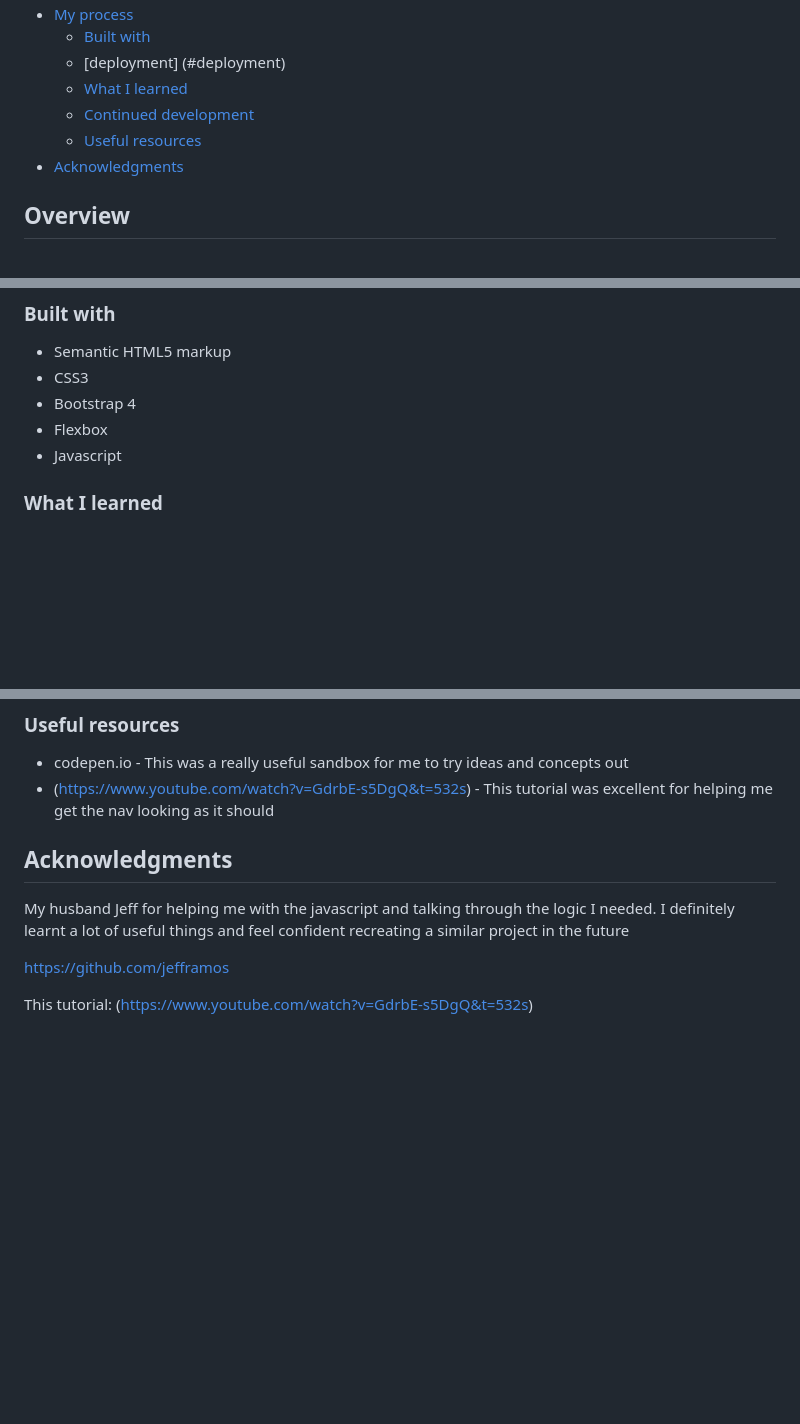
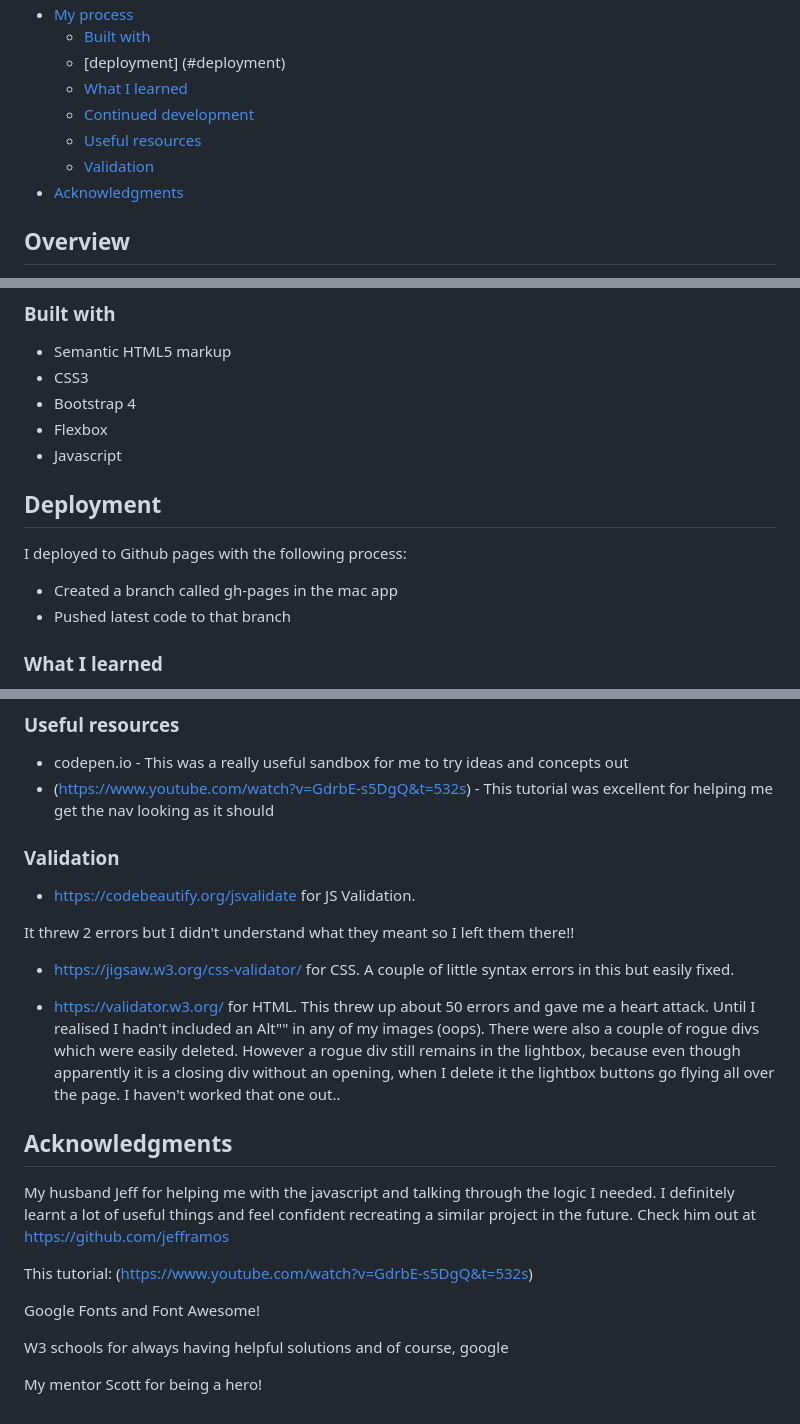
Before and after one commit to josiekiwi/third_project, a Markdown page: README.md, 3 parts joined by grey strips. Rendered like a GitHub page; blank space fills up the shorter version.

Commit message:
Finishe readme
Added validation

```diff
--- a/README.md
+++ b/README.md
@@ -14,6 +14,7 @@ This is a solution to the [E-commerce product page challenge on Frontend Mentor]
   - [What I learned](#what-i-learned)
   - [Continued development](#continued-development)
   - [Useful resources](#useful-resources)
+  - [Validation](#validation)
 - [Acknowledgments](#acknowledgments)
 
 
@@ -66,6 +67,14 @@ Users should be able to:
 - Flexbox
 - Javascript
 
+## Deployment
+
+I deployed to Github pages with the following process:
+
+- Created a branch called gh-pages in the mac app
+- Pushed latest code to that branch
+
+
 
 ### What I learned
 
@@ -83,12 +92,24 @@ Javascript is definitely my weakest area, I get very confused with syntax. I'm a
 - codepen.io - This was a really useful sandbox for me to try ideas and concepts out
 - (https://www.youtube.com/watch?v=GdrbE-s5DgQ&t=532s) - This tutorial was excellent for helping me get the nav looking as it should
 
+### Validation
 
+- https://codebeautify.org/jsvalidate for JS Validation.
+
+It threw 2 errors but I didn't understand what they meant so I left them there!!
+
+- https://jigsaw.w3.org/css-validator/ for CSS. A couple of little syntax errors in this but easily fixed.
+
+- https://validator.w3.org/ for HTML. This threw up about 50 errors and gave me a heart attack. Until I realised I hadn't included an Alt"" in any of my images (oops). There were also a couple of rogue divs which were easily deleted. However a rogue div still remains in the lightbox, because even though apparently it is a closing div without an opening, when I delete it the lightbox buttons go flying all over the page. I haven't worked that one out..
 
 ## Acknowledgments
 
-My husband Jeff for helping me with the javascript and talking through the logic I needed. I definitely learnt a lot of useful things and feel confident recreating a similar project in the future
-
-https://github.com/jefframos
+My husband Jeff for helping me with the javascript and talking through the logic I needed. I definitely learnt a lot of useful things and feel confident recreating a similar project in the future. Check him out at https://github.com/jefframos
 
 This tutorial: (https://www.youtube.com/watch?v=GdrbE-s5DgQ&t=532s)
+
+Google Fonts and Font Awesome!
+
+W3 schools for always having helpful solutions and of course, google
+
+My mentor Scott for being a hero!
```
